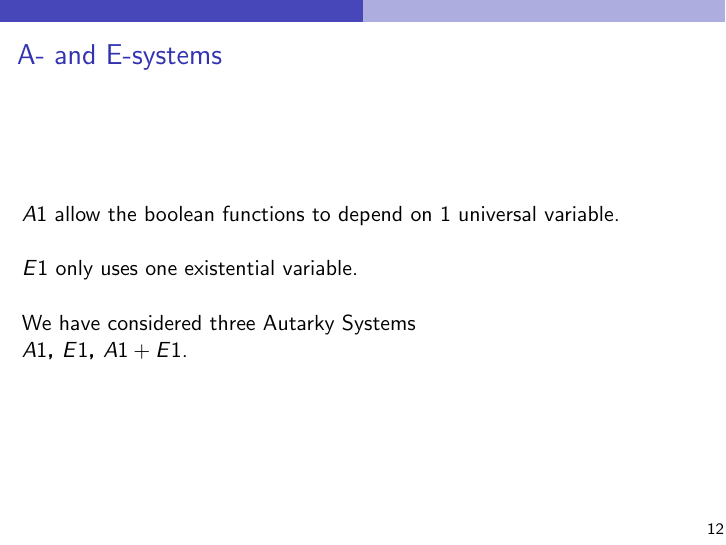
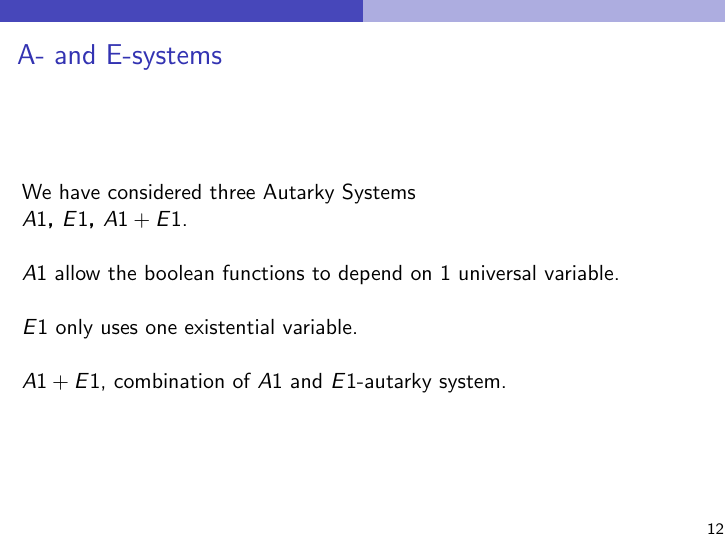
Before and after one commit to arey0pushpa/QBF-19, LaTeX slides (2019_QBF_Workshop.tex): page 30 of 36. Compiled offline with pdfLaTeX.

Commit message:
Added new example for E1 A1

```diff
--- a/2019_QBF_Workshop.tex
+++ b/2019_QBF_Workshop.tex
@@ -424,14 +424,15 @@ Applications:
 
 \vspace{0.4cm}
 
+We have considered three Autarky Systems \newline
+\textbf{$A1$, $E1$, $A1 + E1$}. \newline
+
 $A1$ allow the boolean functions to
 depend on 1 universal variable. \newline
 
 $E1$ only uses one existential variable. \newline
 
-We have considered three Autarky Systems \newline
-\textbf{$A1$, $E1$, $A1 + E1$}.
-
+$A1 + E1$, combination of $A1$ and $E1$-autarky system.
 \end{frame}
 
 \begin{frame}{A- and E-systems}
```
